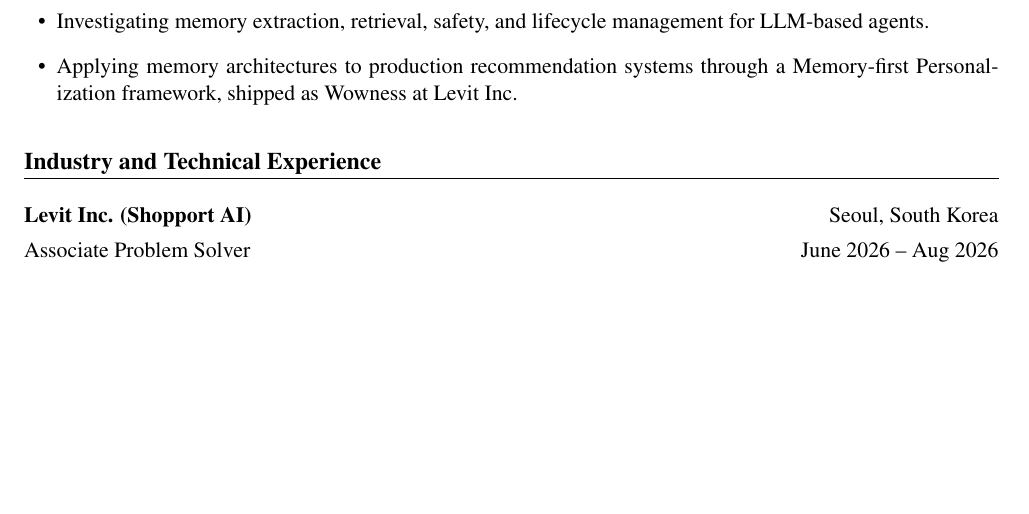
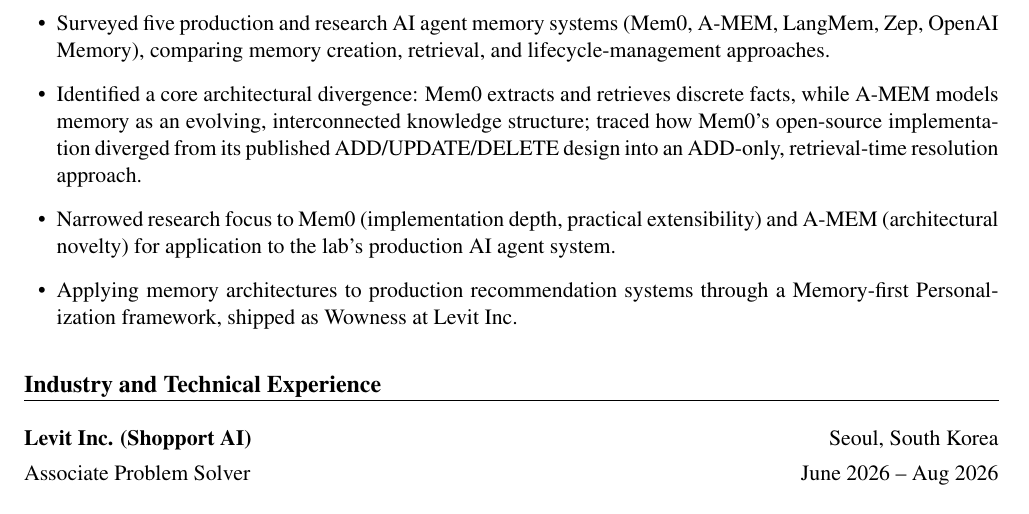
Before and after one commit to danielsoo/portfolio, a LaTeX CV (resume-source/cv.tex): part of page 2 of 4, cut at the place of the change, the shorter picture padded with empty space. Compiled offline with pdfLaTeX.

Commit message:
fix: add concrete detail to CV's AI Agent Memory independent study
The summer's framework-comparison work (Mem0, A-MEM, LangMem, Zep,
OpenAI Memory) was genuine completed research, not something to
anticipate — the CV's bullets just hadn't caught up to it. Replaced
the generic "surveying" line with the actual findings: the discrete-
fact vs. evolving-knowledge-structure divergence between Mem0 and
A-MEM, and the ADD-only implementation drift from Mem0's published
ADD/UPDATE/DELETE design.

Co-Authored-By: Claude Sonnet 5 <noreply@anthropic.com>

```diff
--- a/resume-source/cv.tex
+++ b/resume-source/cv.tex
@@ -131,9 +131,11 @@
 
 \begin{itemize}[leftmargin=1.5em]
 
-\item Surveying production AI agent memory systems including Mem0 and A-MEM.
+\item Surveyed five production and research AI agent memory systems (Mem0, A-MEM, LangMem, Zep, OpenAI Memory), comparing memory creation, retrieval, and lifecycle-management approaches.
 
-\item Investigating memory extraction, retrieval, safety, and lifecycle management for LLM-based agents.
+\item Identified a core architectural divergence: Mem0 extracts and retrieves discrete facts, while A-MEM models memory as an evolving, interconnected knowledge structure; traced how Mem0's open-source implementation diverged from its published ADD/UPDATE/DELETE design into an ADD-only, retrieval-time resolution approach.
+
+\item Narrowed research focus to Mem0 (implementation depth, practical extensibility) and A-MEM (architectural novelty) for application to the lab's production AI agent system.
 
 \item Applying memory architectures to production recommendation systems through a Memory-first Personalization framework, shipped as Wowness at Levit Inc.
 
```
Also changed, not shown: 1 other file.
